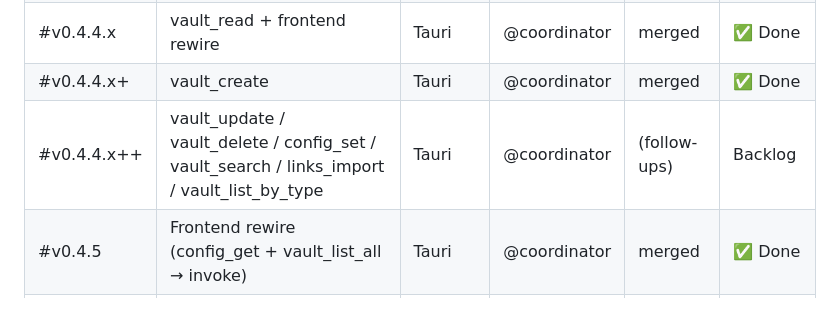
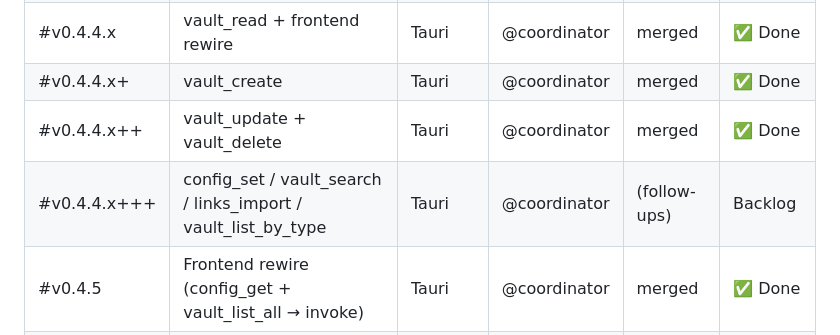
Before and after one commit to lora-sys/second-brain, a Markdown page: PROJECT_STATUS.md, the part around the change. GitHub-like rendering; blank space fills up the shorter version.

Commit message:
docs: project status update for v0.4.4.x++

```diff
--- a/PROJECT_STATUS.md
+++ b/PROJECT_STATUS.md
@@ -23,7 +23,8 @@ _Last updated: 2026-07-12 by @coordinator_
 | #v0.4.4 | config_get + vault_list_all Rust Tauri commands | Tauri | @coordinator | merged | ✅ Done |
 | #v0.4.4.x | vault_read + frontend rewire | Tauri | @coordinator | merged | ✅ Done |
 | #v0.4.4.x+ | vault_create | Tauri | @coordinator | merged | ✅ Done |
-| #v0.4.4.x++ | vault_update / vault_delete / config_set / vault_search / links_import / vault_list_by_type | Tauri | @coordinator | (follow-ups) | Backlog |
+| #v0.4.4.x++ | vault_update + vault_delete | Tauri | @coordinator | merged | ✅ Done |
+| #v0.4.4.x+++ | config_set / vault_search / links_import / vault_list_by_type | Tauri | @coordinator | (follow-ups) | Backlog |
 | #v0.4.5 | Frontend rewire (config_get + vault_list_all → invoke) | Tauri | @coordinator | merged | ✅ Done |
 | #v0.4.6 | Tauri build pipeline + GitHub Actions + AppImage | Tauri | @coordinator | (next round) | Planning |
 | #v0.4.c3 | Cockpit today panel (感悟/成就/关注) | Cockpit UI | @coordinator | merged | ✅ Done |
```
